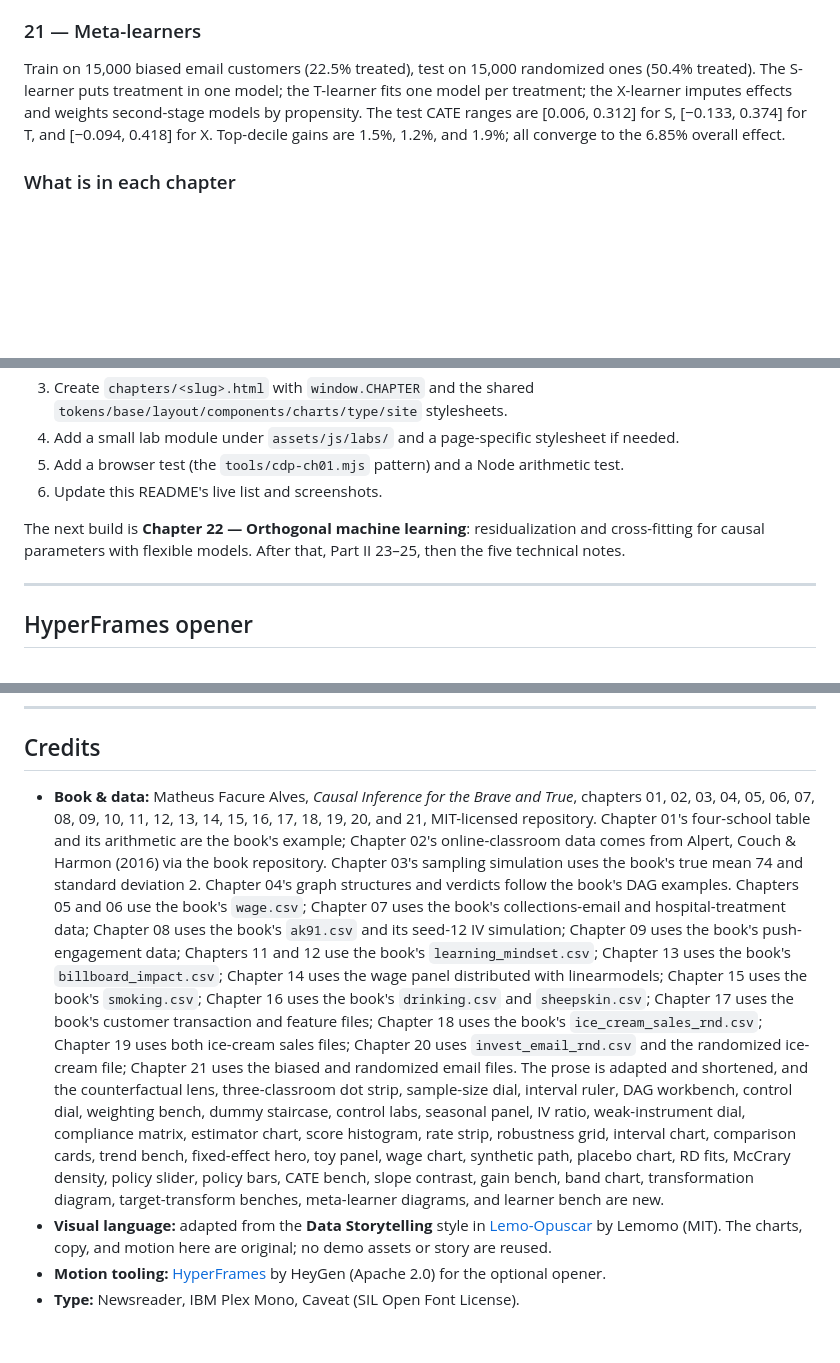
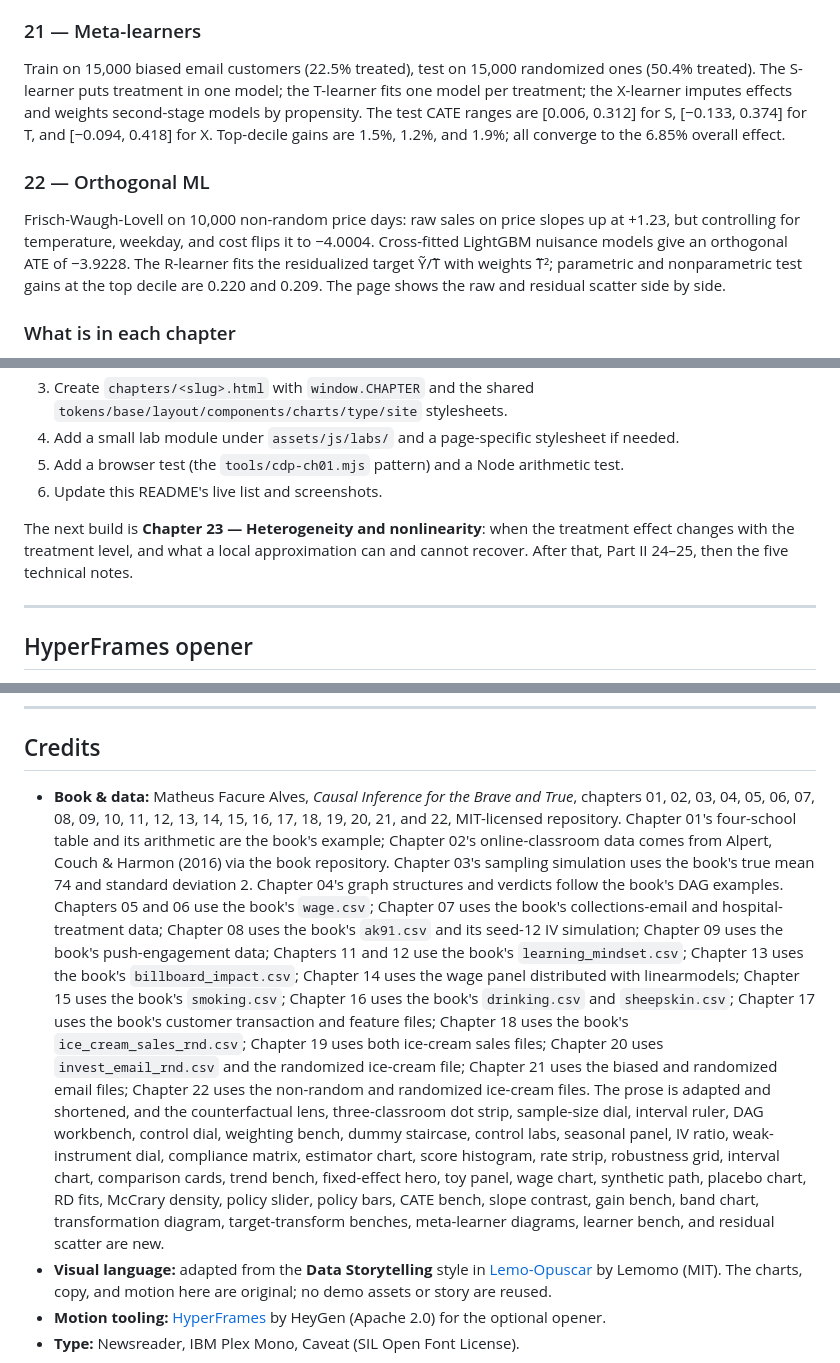
Before and after one commit to GHCharlesLau/causal-lab, a Markdown page: README.md, 3 parts joined by grey strips. GitHub-like rendering; blank space fills up the shorter version.

```diff
--- a/README.md
+++ b/README.md
@@ -200,6 +200,14 @@ per treatment; the X-learner imputes effects and weights second-stage models by
 The test CATE ranges are [0.006, 0.312] for S, [−0.133, 0.374] for T, and [−0.094, 0.418]
 for X. Top-decile gains are 1.5%, 1.2%, and 1.9%; all converge to the 6.85% overall effect.
 
+### 22 — Orthogonal ML
+
+Frisch-Waugh-Lovell on 10,000 non-random price days: raw sales on price slopes up at +1.23,
+but controlling for temperature, weekday, and cost flips it to −4.0004. Cross-fitted
+LightGBM nuisance models give an orthogonal ATE of −3.9228. The R-learner fits the
+residualized target Ỹ/T̃ with weights T̃²; parametric and nonparametric test gains at the
+top decile are 0.220 and 0.209. The page shows the raw and residual scatter side by side.
+
 ### What is in each chapter
 
 - A story with the decision, the failure of the naive comparison, and the identification
@@ -638,9 +656,9 @@ The site is built to grow by one chapter at a time. To add one:
 5. Add a browser test (the `tools/cdp-ch01.mjs` pattern) and a Node arithmetic test.
 6. Update this README's live list and screenshots.
 
-The next build is **Chapter 22 — Orthogonal machine learning**: residualization and
-cross-fitting for causal parameters with flexible models. After that, Part II 23–25, then
-the five technical notes.
+The next build is **Chapter 23 — Heterogeneity and nonlinearity**: when the treatment effect
+changes with the treatment level, and what a local approximation can and cannot recover.
+After that, Part II 24–25, then the five technical notes.
 
 ---
 
@@ -695,7 +713,7 @@ source is still valid and can be rendered later.
 ## Credits
 
 - **Book & data:** Matheus Facure Alves, *Causal Inference for the Brave and True*,
-  chapters 01, 02, 03, 04, 05, 06, 07, 08, 09, 10, 11, 12, 13, 14, 15, 16, 17, 18, 19, 20, and 21, MIT-licensed repository.
+  chapters 01, 02, 03, 04, 05, 06, 07, 08, 09, 10, 11, 12, 13, 14, 15, 16, 17, 18, 19, 20, 21, and 22, MIT-licensed repository.
   Chapter 01's four-school table and its arithmetic are the book's example; Chapter 02's
   online-classroom data comes from Alpert, Couch & Harmon (2016) via the book repository.
   Chapter 03's sampling simulation uses the book's true mean 74 and standard deviation 2.
@@ -703,12 +721,12 @@ source is still valid and can be rendered later.
   06 use the book's `wage.csv`; Chapter 07 uses the book's collections-email and
   hospital-treatment data; Chapter 08 uses the book's `ak91.csv` and its seed-12 IV
   simulation; Chapter 09 uses the book's push-engagement data; Chapters 11 and 12 use the
-  book's `learning_mindset.csv`; Chapter 13 uses the book's `billboard_impact.csv`; Chapter 14 uses the wage panel distributed with linearmodels; Chapter 15 uses the book's `smoking.csv`; Chapter 16 uses the book's `drinking.csv` and `sheepskin.csv`; Chapter 17 uses the book's customer transaction and feature files; Chapter 18 uses the book's `ice_cream_sales_rnd.csv`; Chapter 19 uses both ice-cream sales files; Chapter 20 uses `invest_email_rnd.csv` and the randomized ice-cream file; Chapter 21 uses the biased and randomized email files. The prose
+  book's `learning_mindset.csv`; Chapter 13 uses the book's `billboard_impact.csv`; Chapter 14 uses the wage panel distributed with linearmodels; Chapter 15 uses the book's `smoking.csv`; Chapter 16 uses the book's `drinking.csv` and `sheepskin.csv`; Chapter 17 uses the book's customer transaction and feature files; Chapter 18 uses the book's `ice_cream_sales_rnd.csv`; Chapter 19 uses both ice-cream sales files; Chapter 20 uses `invest_email_rnd.csv` and the randomized ice-cream file; Chapter 21 uses the biased and randomized email files; Chapter 22 uses the non-random and randomized ice-cream files. The prose
   is adapted and shortened, and the counterfactual lens, three-classroom dot strip,
   sample-size dial, interval ruler, DAG workbench, control dial, weighting bench, dummy
   staircase, control labs, seasonal panel, IV ratio, weak-instrument dial, compliance
   matrix, estimator chart, score histogram, rate strip, robustness grid, interval chart,
-  comparison cards, trend bench, fixed-effect hero, toy panel, wage chart, synthetic path, placebo chart, RD fits, McCrary density, policy slider, policy bars, CATE bench, slope contrast, gain bench, band chart, transformation diagram, target-transform benches, meta-learner diagrams, and learner bench are new.
+  comparison cards, trend bench, fixed-effect hero, toy panel, wage chart, synthetic path, placebo chart, RD fits, McCrary density, policy slider, policy bars, CATE bench, slope contrast, gain bench, band chart, transformation diagram, target-transform benches, meta-learner diagrams, learner bench, and residual scatter are new.
 - **Visual language:** adapted from the **Data Storytelling** style in
   [Lemo-Opuscar](https://github.com/lemomo-ai/lemo-opuscar) by Lemomo (MIT). The charts,
   copy, and motion here are original; no demo assets or story are reused.
```
Also changed, not shown: other parts of README.md (+20 -10 lines), THIRD_PARTY_NOTICES.md (+4 -3 lines), assets/img/screenshots/ch22-hero.png (added), assets/img/screenshots/ch22-residual.png (added), assets/img/screenshots/landing-course.png, 13 other files.
